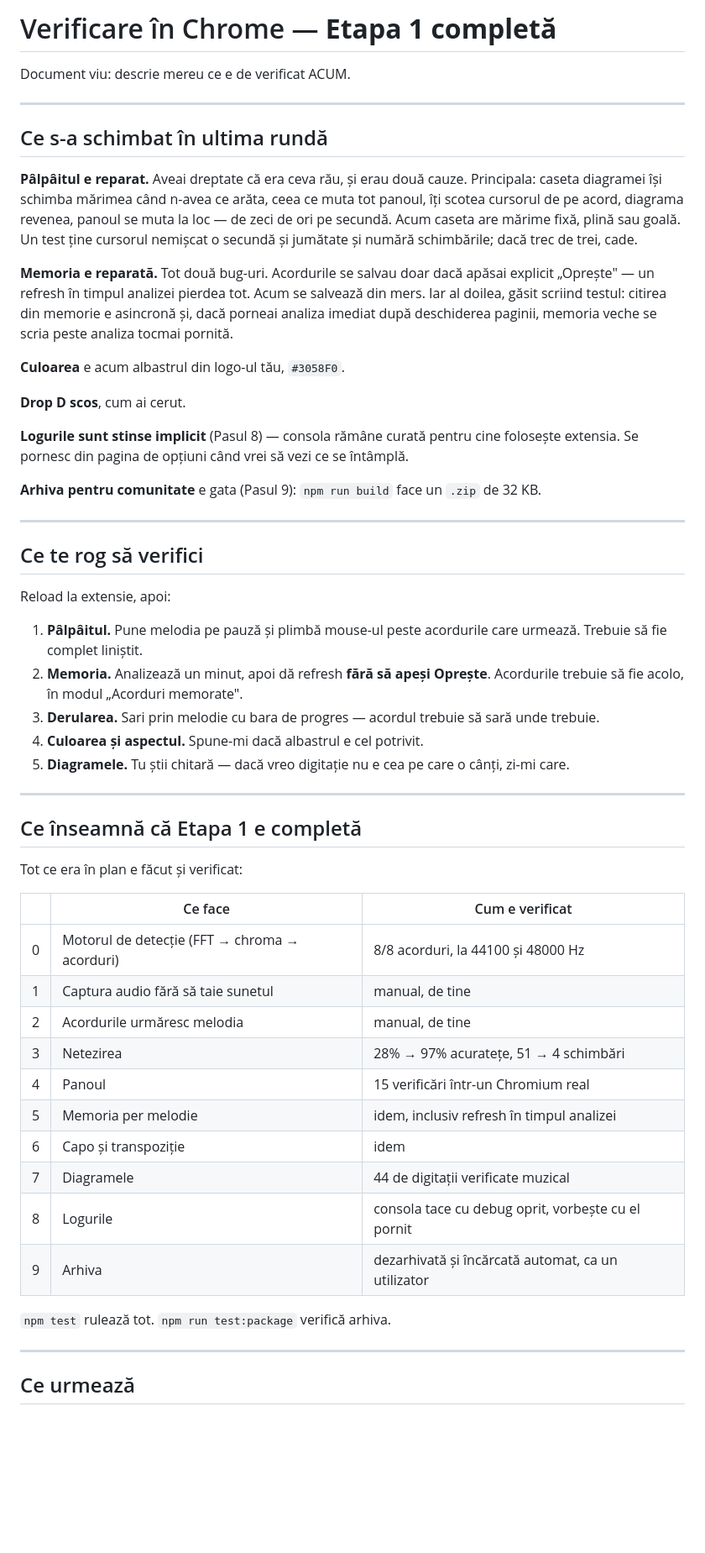
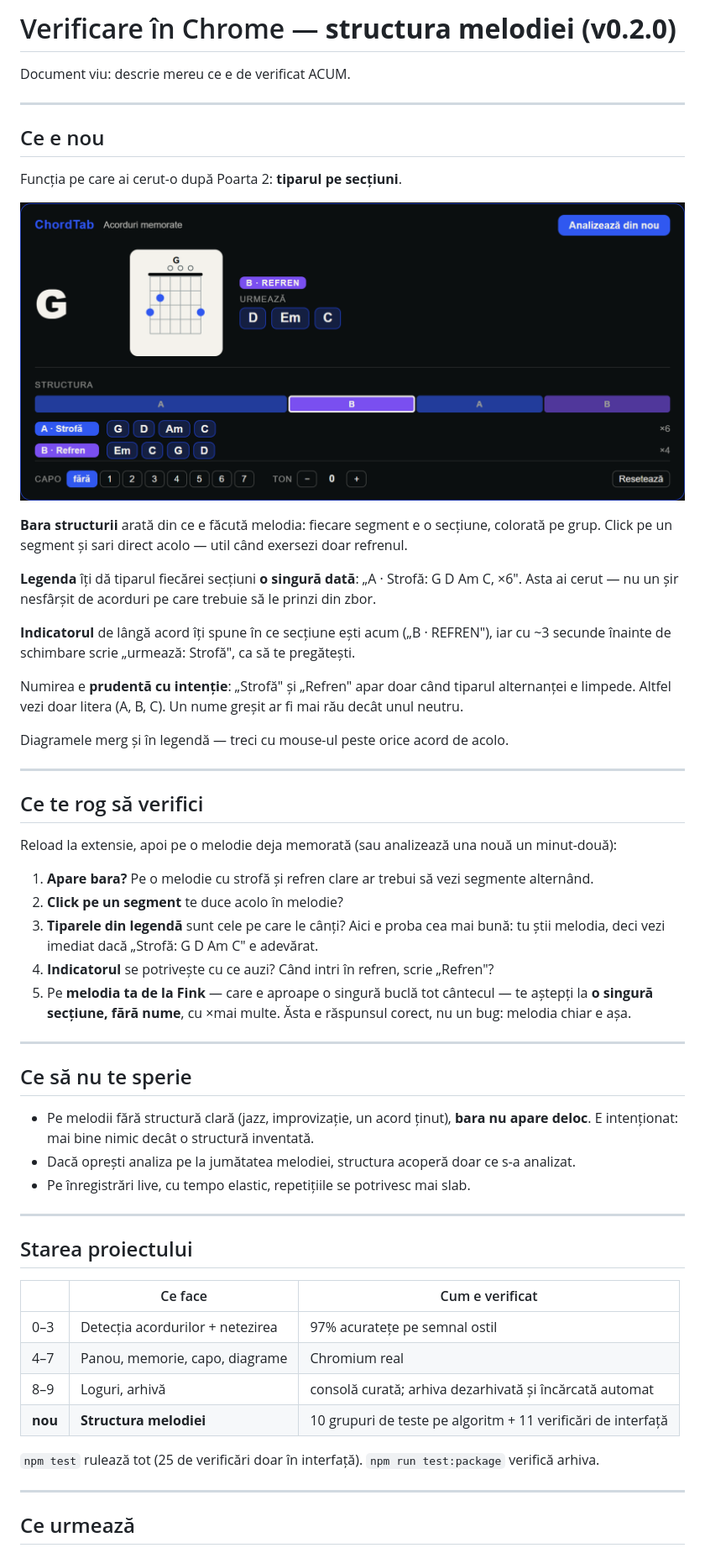
Before and after one commit to andreitrandaf1982-glitch/chordtab, a Markdown page: docs/VERIFICARE.md, the part around one of its changes. Shown at 84% size. GitHub-like rendering; pictures changed too: docs/capturi/panou-structura.png (added); blank space fills up the shorter version.

```diff
--- a/docs/VERIFICARE.md
+++ b/docs/VERIFICARE.md
@@ -1,65 +1,65 @@
-# Verificare în Chrome — **Etapa 1 completă**
+# Verificare în Chrome — **structura melodiei (v0.2.0)**
 
 Document viu: descrie mereu ce e de verificat ACUM.
 
 ---
 
-## Ce s-a schimbat în ultima rundă
+## Ce e nou
 
-**Pâlpâitul e reparat.** Aveai dreptate că era ceva rău, și erau două cauze. Principala: caseta
-diagramei își schimba mărimea când n-avea ce arăta, ceea ce muta tot panoul, îți scotea cursorul
-de pe acord, diagrama revenea, panoul se muta la loc — de zeci de ori pe secundă. Acum caseta are
-mărime fixă, plină sau goală. Un test ține cursorul nemișcat o secundă și jumătate și numără
-schimbările; dacă trec de trei, cade.
+Funcția pe care ai cerut-o după Poarta 2: **tiparul pe secțiuni**.
 
-**Memoria e reparată.** Tot două bug-uri. Acordurile se salvau doar dacă apăsai explicit
-„Oprește" — un refresh în timpul analizei pierdea tot. Acum se salvează din mers. Iar al doilea,
-găsit scriind testul: citirea din memorie e asincronă și, dacă porneai analiza imediat după
-deschiderea paginii, memoria veche se scria peste analiza tocmai pornită.
+![Structura melodiei](capturi/panou-structura.png)
 
-**Culoarea** e acum albastrul din logo-ul tău, `#3058F0`.
+**Bara structurii** arată din ce e făcută melodia: fiecare segment e o secțiune, colorată pe
+grup. Click pe un segment și sari direct acolo — util când exersezi doar refrenul.
 
-**Drop D scos**, cum ai cerut.
+**Legenda** îți dă tiparul fiecărei secțiuni **o singură dată**: „A · Strofă: G D Am C, ×6".
+Asta ai cerut — nu un șir nesfârșit de acorduri pe care trebuie să le prinzi din zbor.
 
-**Logurile sunt stinse implicit** (Pasul 8) — consola rămâne curată pentru cine folosește
-extensia. Se pornesc din pagina de opțiuni când vrei să vezi ce se întâmplă.
+**Indicatorul** de lângă acord îți spune în ce secțiune ești acum („B · REFREN"), iar cu ~3
+secunde înainte de schimbare scrie „urmează: Strofă", ca să te pregătești.
 
-**Arhiva pentru comunitate** e gata (Pasul 9): `npm run build` face un `.zip` de 32 KB.
+Numirea e **prudentă cu intenție**: „Strofă" și „Refren" apar doar când tiparul alternanței e
+limpede. Altfel vezi doar litera (A, B, C). Un nume greșit ar fi mai rău decât unul neutru.
+
+Diagramele merg și în legendă — treci cu mouse-ul peste orice acord de acolo.
 
 ---
 
 ## Ce te rog să verifici
 
-Reload la extensie, apoi:
+Reload la extensie, apoi pe o melodie deja memorată (sau analizează una nouă un minut-două):
 
-1. **Pâlpâitul.** Pune melodia pe pauză și plimbă mouse-ul peste acordurile care urmează.
-   Trebuie să fie complet liniștit.
-2. **Memoria.** Analizează un minut, apoi dă refresh **fără să apeși Oprește**. Acordurile
-   trebuie să fie acolo, în modul „Acorduri memorate".
-3. **Derularea.** Sari prin melodie cu bara de progres — acordul trebuie să sară unde trebuie.
-4. **Culoarea și aspectul.** Spune-mi dacă albastrul e cel potrivit.
-5. **Diagramele.** Tu știi chitară — dacă vreo digitație nu e cea pe care o cânți, zi-mi care.
+1. **Apare bara?** Pe o melodie cu strofă și refren clare ar trebui să vezi segmente alternând.
+2. **Click pe un segment** te duce acolo în melodie?
+3. **Tiparele din legendă** sunt cele pe care le cânți? Aici e proba cea mai bună: tu știi
+   melodia, deci vezi imediat dacă „Strofă: G D Am C" e adevărat.
+4. **Indicatorul** se potrivește cu ce auzi? Când intri în refren, scrie „Refren"?
+5. Pe **melodia ta de la Fink** — care e aproape o singură buclă tot cântecul — te aștepți la
+   **o singură secțiune, fără nume**, cu ×mai multe. Ăsta e răspunsul corect, nu un bug:
+   melodia chiar e așa.
 
 ---
 
-## Ce înseamnă că Etapa 1 e completă
+## Ce să nu te sperie
 
-Tot ce era în plan e făcut și verificat:
+- Pe melodii fără structură clară (jazz, improvizație, un acord ținut), **bara nu apare deloc**.
+  E intenționat: mai bine nimic decât o structură inventată.
+- Dacă oprești analiza pe la jumătatea melodiei, structura acoperă doar ce s-a analizat.
+- Pe înregistrări live, cu tempo elastic, repetițiile se potrivesc mai slab.
+
+---
+
+## Starea proiectului
 
 | | Ce face | Cum e verificat |
 |---|---|---|
-| 0 | Motorul de detecție (FFT → chroma → acorduri) | 8/8 acorduri, la 44100 și 48000 Hz |
-| 1 | Captura audio fără să taie sunetul | manual, de tine |
-| 2 | Acordurile urmăresc melodia | manual, de tine |
-| 3 | Netezirea | 28% → 97% acuratețe, 51 → 4 schimbări |
-| 4 | Panoul | 15 verificări într-un Chromium real |
-| 5 | Memoria per melodie | idem, inclusiv refresh în timpul analizei |
-| 6 | Capo și transpoziție | idem |
-| 7 | Diagramele | 44 de digitații verificate muzical |
-| 8 | Logurile | consola tace cu debug oprit, vorbește cu el pornit |
-| 9 | Arhiva | dezarhivată și încărcată automat, ca un utilizator |
+| 0–3 | Detecția acordurilor + netezirea | 97% acuratețe pe semnal ostil |
+| 4–7 | Panou, memorie, capo, diagrame | Chromium real |
+| 8–9 | Loguri, arhivă | consolă curată; arhiva dezarhivată și încărcată automat |
+| **nou** | **Structura melodiei** | 10 grupuri de teste pe algoritm + 11 verificări de interfață |
 
-`npm test` rulează tot. `npm run test:package` verifică arhiva.
+`npm test` rulează tot (25 de verificări doar în interfață). `npm run test:package` verifică arhiva.
 
 ---
 
```
Also changed, not shown: other parts of docs/VERIFICARE.md (+4 -15 lines), README.md (+11 -2 lines), docs/capturi/panou.png, 8 other files.
